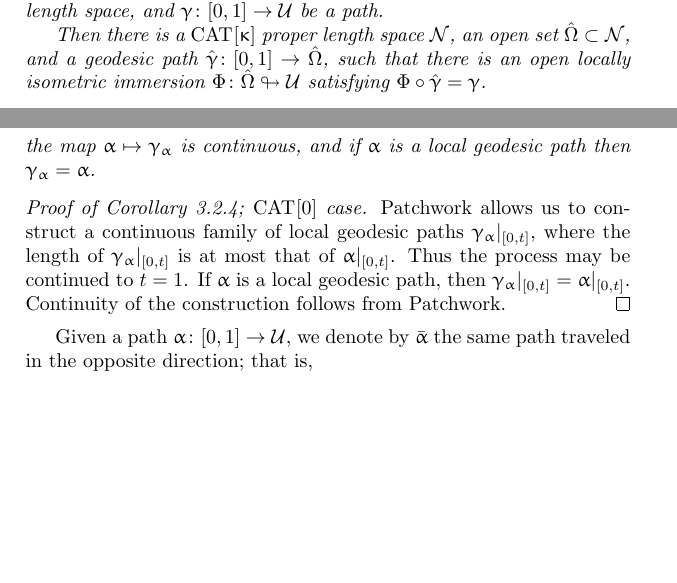
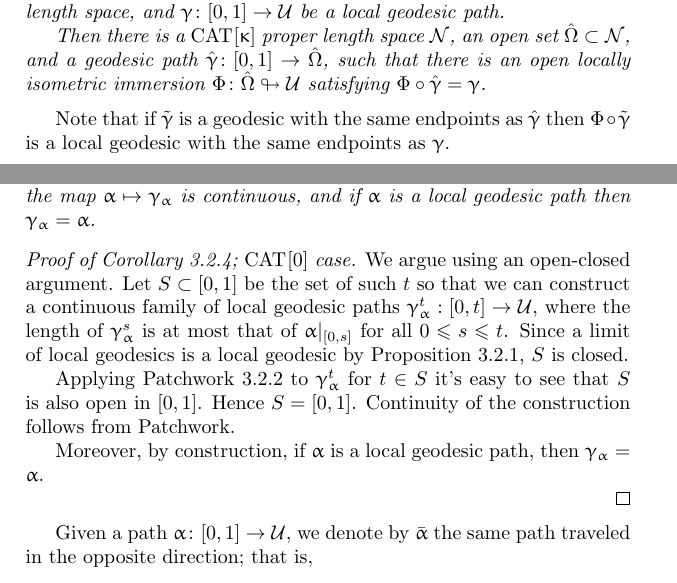
Before and after one commit to anton-petrunin/invitation, a LaTeX thesis (invitation.tex, which reads polyhedral.tex): two parts of pages 40 and 42 of 90, joined at a grey line, cut so that both start at the same text, the shorter picture padded with empty space. Compiled offline with pdfLaTeX.

Commit message:
chapter 3 through 3.2.4

```diff
--- a/polyhedral.tex
+++ b/polyhedral.tex
@@ -72,15 +72,17 @@ to be moved so that its endpoints follow given trajectories, a procedure obtaine
 \begin{thm}{Patchwork along a curve}
 \label{lem:patch}
 Let $\spc{U}$ be a locally $\Cat{}{\kappa}$  proper length space,
-and $\gamma\:[0,1]\to\spc{U}$ be a path.
+and $\gamma\:[0,1]\to\spc{U}$ be a local geodesic path.
 
 Then there is a $\Cat{}{\kappa}$ proper length space $\spc{N}$,
 an open set $\hat\Omega\subset \spc{N}$,
-and a geodesic path $\hat\gamma\:[0,1]\to\hat\Omega$,
+and a geodesic  path $\hat\gamma\:[0,1]\to\hat\Omega$,
 such that there is an open locally isometric immersion
 $\map\:\hat\Omega\looparrowright\spc{U}$ satisfying
 $\map\circ\hat\gamma=\gamma$.
 \end{thm}
+
+Note that if $\tilde \gamma$ is a geodesic with the same endpoints as $\hat\gamma$ then $\Phi\circ \tilde \gamma$ is a local geodesic with the same endpoints as $\gamma$.
 
 \parit{Proof.}
 Fix $r>0$ so that for each $t\in[0,1]$,
@@ -139,9 +141,18 @@ there is a choice of a local geodesic path $\gamma_\alpha$ with length less than
 \end{thm}
 
 \parit{Proof of Corollary \ref{cor:path-geod}; $\Cat{}{0}$ case.}
-Patchwork allows us to  construct a continuous family of local geodesic paths $\gamma_{\alpha}|_{[0,t]}$, where the length of $\gamma_{\alpha}|_{[0,t]}$ is at most that of  $\alpha|_{[0,t]}$.
-Thus the process may be continued to $t=1$. If $\alpha$ is a local geodesic path, then $\gamma_\alpha|_{[0,t]}=\alpha|_{[0,t]}$.
-Continuity of the construction follows from Patchwork. \qeds
+We argue using an open-closed argument. Let $S\subset[0,1]$ be the set of such $t$ so that we can construct a continuous  family of local geodesic paths $\gamma_{\alpha}^t :[0,t]\to \spc{U}$, where the length of $\gamma_{\alpha}^s$ is at most that of  $\alpha|_{[0,s]}$ for all $0\le s \le t$. Since a limit of local geodesics is a local geodesic by Proposition~\ref{prop:geo-complete}, $S$ is closed.
+
+Applying Patchwork \ref{lem:patch} to  $\gamma_{\alpha}^t$ for $t\in S$ it's easy to see that $S$ is also open in $[0,1]$. Hence $S=[0,1]$.
+Continuity of the construction follows from Patchwork.
+
+ Moreover, by construction,  if $\alpha$ is a local geodesic path, then $\gamma_\alpha=\alpha$.
+
+%Patchwork allows us to  construct a continuous family of local geodesic paths $\gamma_{\alpha}|_{[0,t]}$, where the length of $\gamma_{\alpha}|_{[0,t]}$ is at most that of  $\alpha|_{[0,t]}$.
+%Thus the process may be continued to $t=1$. If $\alpha$ is a local geodesic path, then $\gamma_\alpha|_{[0,t]}=\alpha|_{[0,t]}$.
+
+
+ \qeds
 
 Given a path $\alpha\:[0,1]\to\spc{U}$,
 we denote by $\bar\alpha$ the same path traveled in the opposite direction;
```
Also changed, not shown: polyhedral.tex (10 more changed lines).
